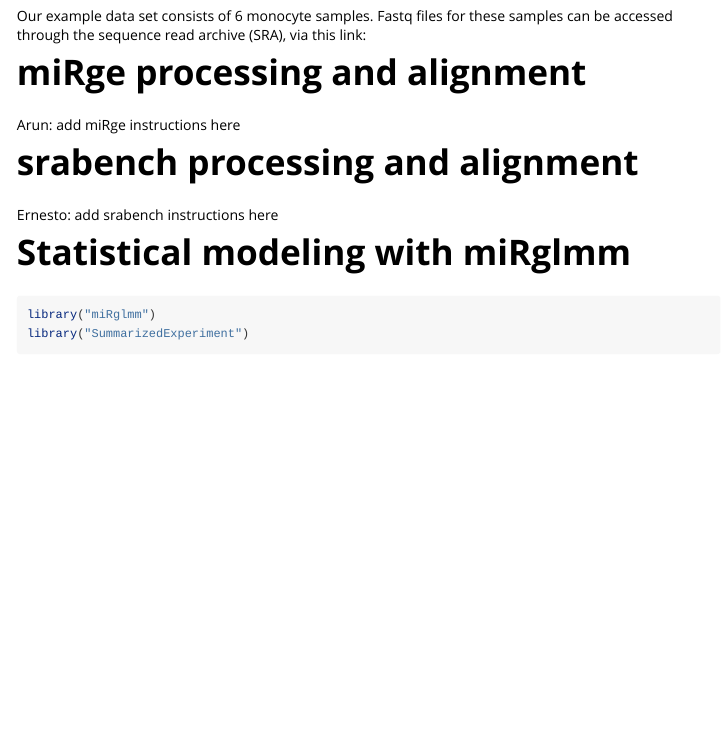
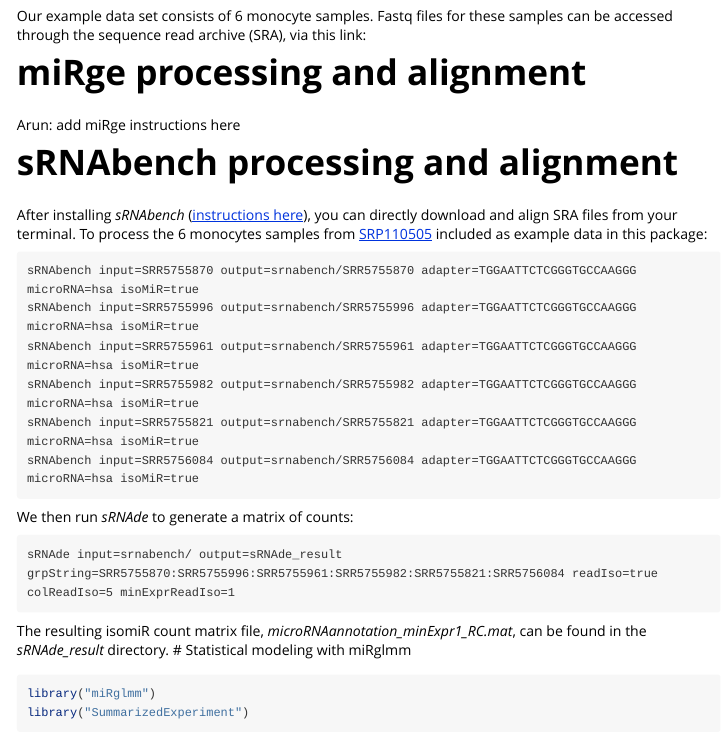
Before and after one commit to mccall-group/miRglmm, an R Markdown document (vignettes/miRglmm.Rmd): the page in a window 1100 px wide, from 460 px down. Rendered offline with R 4.5, knitr and Pandoc, with nearby package versions; some code elsewhere in the file could not run offline; long lines of code are wrapped.

Commit message:
Ernesto's edits to vignette

````diff
--- a/vignettes/miRglmm.Rmd
+++ b/vignettes/miRglmm.Rmd
@@ -27,9 +27,21 @@ Our example data set consists of 6 monocyte samples. Fastq files for these sampl
 # miRge processing and alignment
 Arun: add miRge instructions here
 
-# srabench processing and alignment
-Ernesto: add srabench instructions here
-
+# sRNAbench processing and alignment
+After installing _sRNAbench_ ([instructions here](https://github.com/bioinfoUGR/sRNAtoolbox)), you can directly download and align SRA files from your terminal. To process the 6 monocytes samples from [SRP110505](https://www.ncbi.nlm.nih.gov/sra?term=SRP110505) included as example data in this package:
+```
+sRNAbench input=SRR5755870 output=srnabench/SRR5755870 adapter=TGGAATTCTCGGGTGCCAAGGG microRNA=hsa isoMiR=true
+sRNAbench input=SRR5755996 output=srnabench/SRR5755996 adapter=TGGAATTCTCGGGTGCCAAGGG microRNA=hsa isoMiR=true
+sRNAbench input=SRR5755961 output=srnabench/SRR5755961 adapter=TGGAATTCTCGGGTGCCAAGGG microRNA=hsa isoMiR=true
+sRNAbench input=SRR5755982 output=srnabench/SRR5755982 adapter=TGGAATTCTCGGGTGCCAAGGG microRNA=hsa isoMiR=true
+sRNAbench input=SRR5755821 output=srnabench/SRR5755821 adapter=TGGAATTCTCGGGTGCCAAGGG microRNA=hsa isoMiR=true
+sRNAbench input=SRR5756084 output=srnabench/SRR5756084 adapter=TGGAATTCTCGGGTGCCAAGGG microRNA=hsa isoMiR=true
+```
+We then run _sRNAde_ to generate a matrix of counts:
+```
+sRNAde input=srnabench/ output=sRNAde_result grpString=SRR5755870:SRR5755996:SRR5755961:SRR5755982:SRR5755821:SRR5756084 readIso=true colReadIso=5 minExprReadIso=1
+```
+The resulting isomiR count matrix file, _microRNAannotation_minExpr1_RC.mat_,  can be found in the _sRNAde_result_ directory.
 # Statistical modeling with miRglmm
 
 ```{r load_miRglmm}
````
